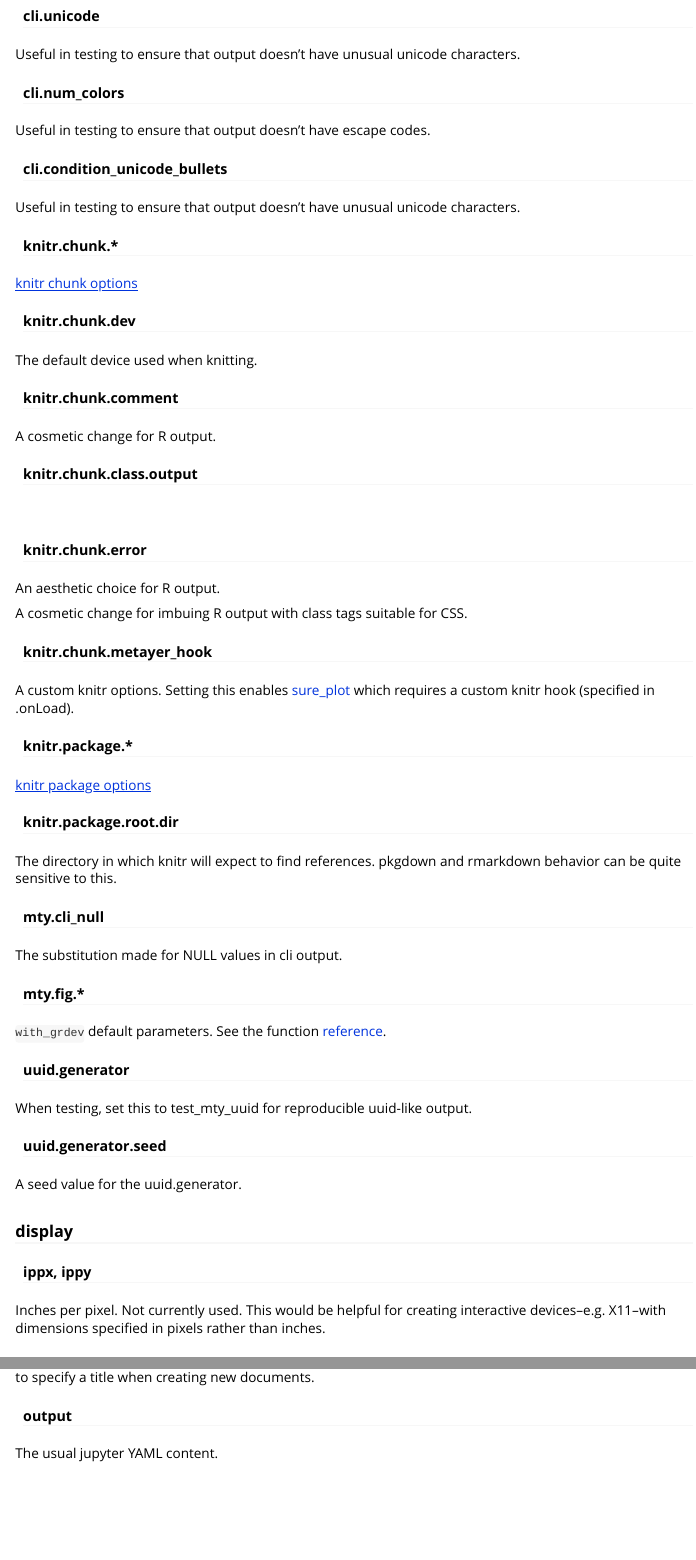
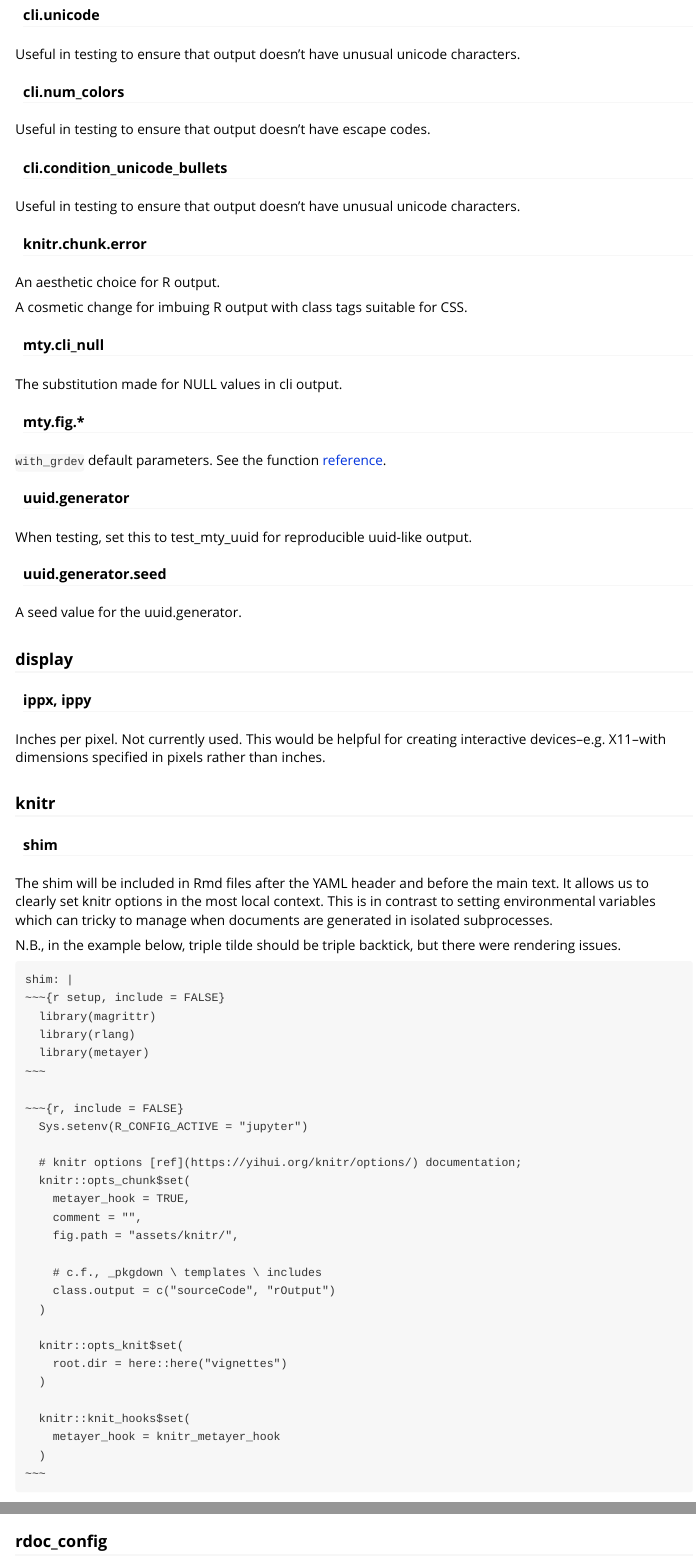
Before and after one commit to dustinlennon/metayer, an R Markdown document (vignettes/metayer-config.Rmd): the page in a window 1100 px wide, from 1340 px down before the commit and from 1310 px down after it, so that both start at the same text, and a second part further down, joined at a grey line. Rendered offline with R 4.5, knitr and Pandoc, with nearby package versions; some code elsewhere in the file could not run offline.

Commit message:
Updated documentation for the knitr shim.

```diff
--- a/vignettes/metayer-config.Rmd
+++ b/vignettes/metayer-config.Rmd
@@ -100,39 +97,11 @@ Useful in testing to ensure that output doesn't have escape codes.
 Useful in testing to ensure that output doesn't have unusual unicode characters.
 
 
-#### knitr.chunk.&ast;
-
-[knitr chunk options](https://yihui.org/knitr/options/#chunk-options)
-
-#### knitr.chunk.dev
-
-  The default device used when knitting.
-
-#### knitr.chunk.comment
-
-A cosmetic change for  R output.
-
-#### knitr.chunk.class.output
-
-&nbsp;
-
 #### knitr.chunk.error
 
 An aesthetic choice for R output.
 
 A cosmetic change for imbuing R output with class tags suitable for CSS.
-
-#### knitr.chunk.metayer_hook
-
-A custom knitr options.  Setting this enables [sure_plot](./reference/sure_plot.html) which requires a custom knitr hook (specified in .onLoad).
-
-#### knitr.package.&ast;
-
-[knitr package options](https://yihui.org/knitr/options/#package-options)
-
-#### knitr.package.root.dir
-
-The directory in which knitr will expect to find references.  pkgdown and rmarkdown behavior can be quite sensitive to this.
 
 #### mty.cli_null
 
@@ -156,9 +125,47 @@ A seed value for the uuid.generator.
 
 Inches per pixel.  Not currently used.  This would be helpful for creating interactive devices--e.g. X11--with dimensions specified in pixels rather than inches.
 
+### knitr
+
+#### shim
+
+The shim will be included in Rmd files after the YAML header and before the main text.  It allows us to clearly set knitr options in the most local context.  This is in contrast to setting environmental variables which can tricky to manage when documents are generated in isolated subprocesses.
+
+N.B., in the example below, triple tilde should be triple backtick, but there were rendering issues.
+
+    shim: |
+    ~~~{r setup, include = FALSE}
+      library(magrittr)
+      library(rlang)
+      library(metayer)
+    ~~~
+
+    ~~~{r, include = FALSE}
+      Sys.setenv(R_CONFIG_ACTIVE = "jupyter")
+
+      # knitr options [ref](https://yihui.org/knitr/options/) documentation;
+      knitr::opts_chunk$set(
+        metayer_hook = TRUE,
+        comment = "",
+        fig.path = "assets/knitr/",
+
+        # c.f., _pkgdown \ templates \ includes
+        class.output = c("sourceCode", "rOutput")
+      )
+
+      knitr::opts_knit$set(
+        root.dir = here::here("vignettes")
+      )
+
+      knitr::knit_hooks$set(
+        metayer_hook = knitr_metayer_hook
+      )
+    ~~~
+
 ### rdoc_config
 
 This section serves as the default YAML header for new jupyter notebooks.  With this, one really only needs to specify a title when creating new documents.
+
 
 #### output
 
```
Also changed, not shown: vignettes/metayer-config.Rmd (5 more changed lines).
